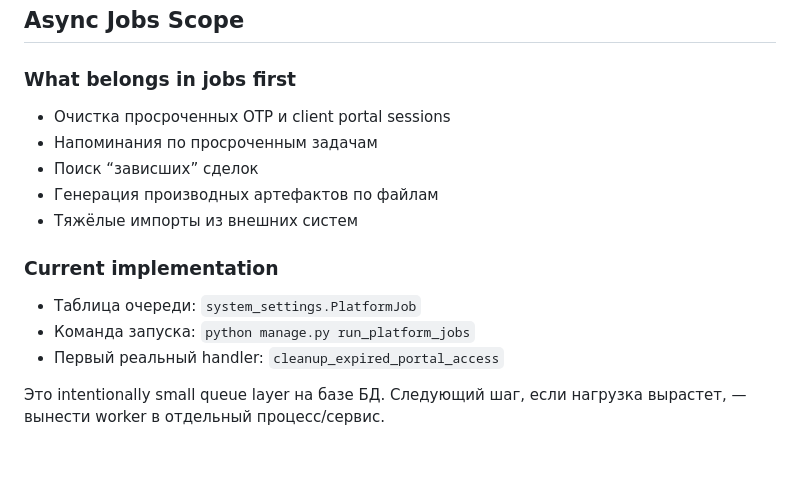
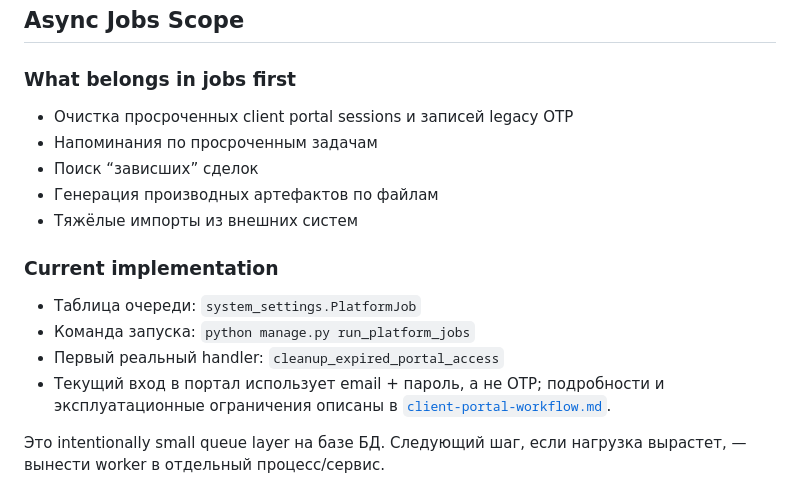
Before and after one commit to DGersmv/CH-Web, a Markdown page: docs/ch-crm-platform-blueprint.md, the part around one of its changes. Rendered like a GitHub page; blank space fills up the shorter version.

```diff
--- a/docs/ch-crm-platform-blueprint.md
+++ b/docs/ch-crm-platform-blueprint.md
@@ -53,7 +53,7 @@
 ## Async Jobs Scope
 
 ### What belongs in jobs first
-- Очистка просроченных OTP и client portal sessions
+- Очистка просроченных client portal sessions и записей legacy OTP
 - Напоминания по просроченным задачам
 - Поиск “зависших” сделок
 - Генерация производных артефактов по файлам
@@ -63,6 +63,9 @@
 - Таблица очереди: `system_settings.PlatformJob`
 - Команда запуска: `python manage.py run_platform_jobs`
 - Первый реальный handler: `cleanup_expired_portal_access`
+- Текущий вход в портал использует email + пароль, а не OTP; подробности и
+  эксплуатационные ограничения описаны в
+  [`client-portal-workflow.md`](client-portal-workflow.md).
 
 Это intentionally small queue layer на базе БД. Следующий шаг, если нагрузка вырастет, — вынести worker в отдельный процесс/сервис.
 
```
Also changed, not shown: other parts of docs/ch-crm-platform-blueprint.md (+1 -1 lines), README.md (+7 -0 lines), docs/client-portal-workflow.md (added, +150 -0 lines).
